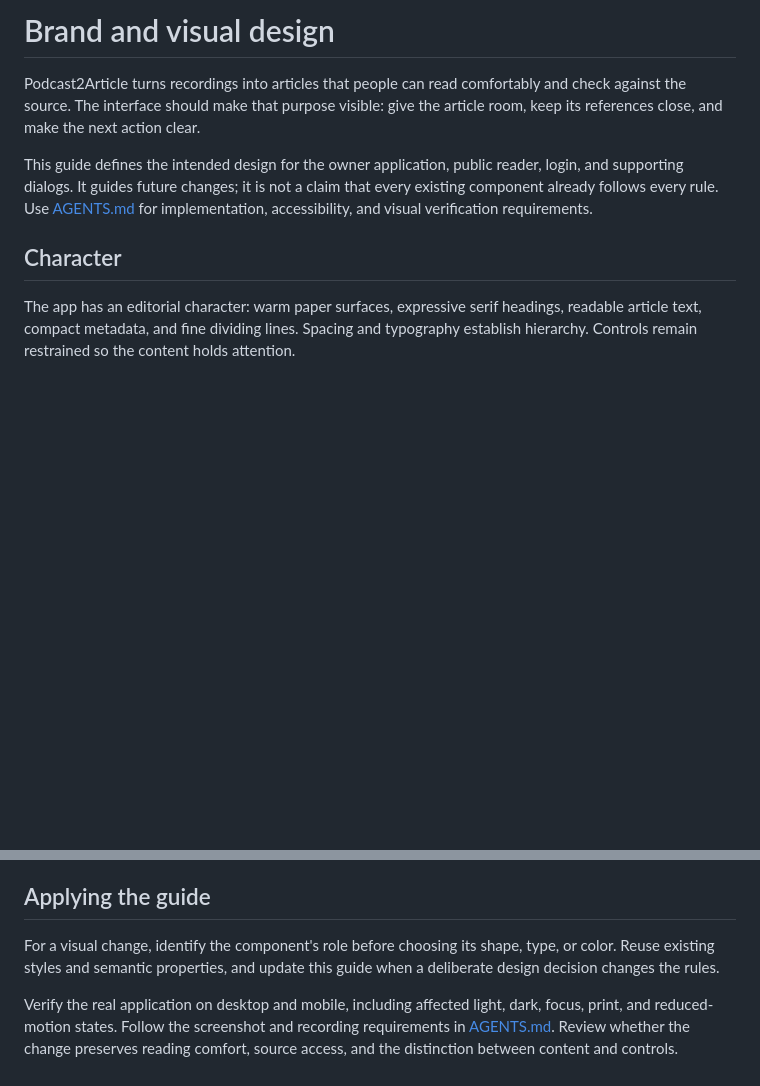
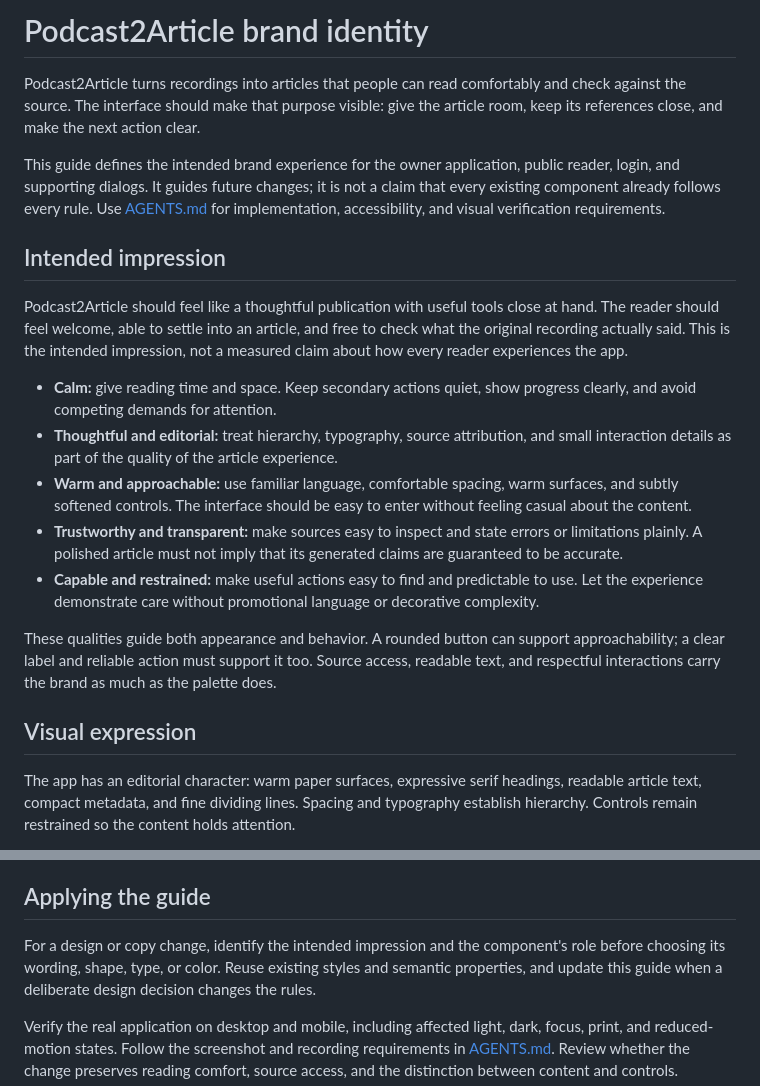
Before and after one commit to rogierslag/podcast2article, a Markdown page: docs/BRAND.md, 2 parts joined by grey strips. GitHub-like rendering; blank space fills up the shorter version.

Commit message:
docs: describe the intended brand experience

```diff
--- a/docs/BRAND.md
+++ b/docs/BRAND.md
@@ -1,15 +1,41 @@
-# Brand and visual design
+# Podcast2Article brand identity
 
 Podcast2Article turns recordings into articles that people can read comfortably
 and check against the source. The interface should make that purpose visible:
 give the article room, keep its references close, and make the next action clear.
 
-This guide defines the intended design for the owner application, public reader,
+This guide defines the intended brand experience for the owner application, public reader,
 login, and supporting dialogs. It guides future changes; it is not a claim that
 every existing component already follows every rule. Use [AGENTS.md](../AGENTS.md)
 for implementation, accessibility, and visual verification requirements.
 
-## Character
+## Intended impression
+
+Podcast2Article should feel like a thoughtful publication with useful tools close
+at hand. The reader should feel welcome, able to settle into an article, and free
+to check what the original recording actually said. This is the intended
+impression, not a measured claim about how every reader experiences the app.
+
+- **Calm:** give reading time and space. Keep secondary actions quiet, show
+  progress clearly, and avoid competing demands for attention.
+- **Thoughtful and editorial:** treat hierarchy, typography, source attribution,
+  and small interaction details as part of the quality of the article experience.
+- **Warm and approachable:** use familiar language, comfortable spacing, warm
+  surfaces, and subtly softened controls. The interface should be easy to enter
+  without feeling casual about the content.
+- **Trustworthy and transparent:** make sources easy to inspect and state errors
+  or limitations plainly. A polished article must not imply that its generated
+  claims are guaranteed to be accurate.
+- **Capable and restrained:** make useful actions easy to find and predictable to
+  use. Let the experience demonstrate care without promotional language or
+  decorative complexity.
+
+These qualities guide both appearance and behavior. A rounded button can support
+approachability; a clear label and reliable action must support it too. Source
+access, readable text, and respectful interactions carry the brand as much as
+the palette does.
+
+## Visual expression
 
 The app has an editorial character: warm paper surfaces, expressive serif
 headings, readable article text, compact metadata, and fine dividing lines.
@@ -106,7 +132,8 @@ clear and respect the anonymous nature of public article pages.
 
 ## Applying the guide
 
-For a visual change, identify the component's role before choosing its shape,
+For a design or copy change, identify the intended impression and the component's
+role before choosing its wording, shape,
 type, or color. Reuse existing styles and semantic properties, and update this
 guide when a deliberate design decision changes the rules.
 
```
